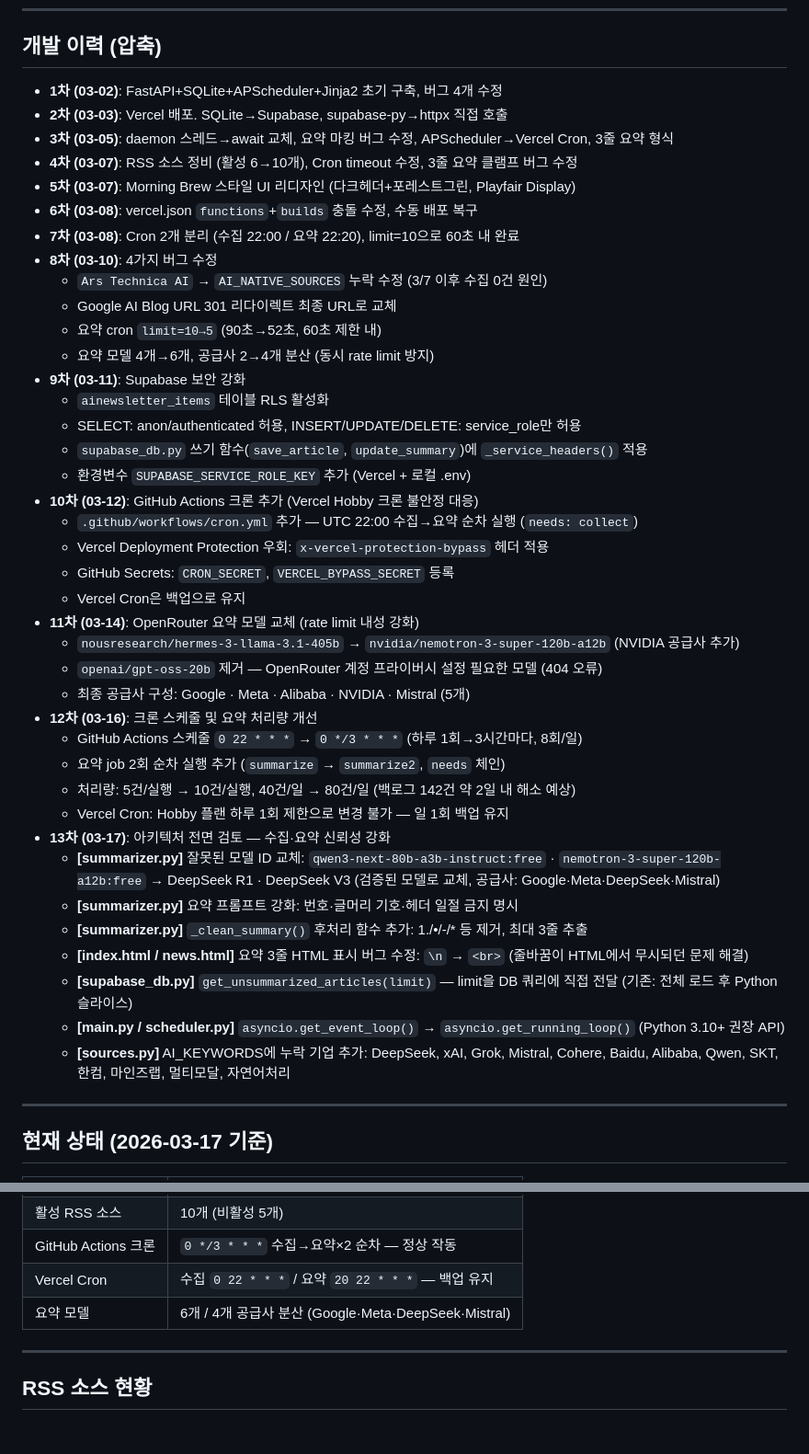
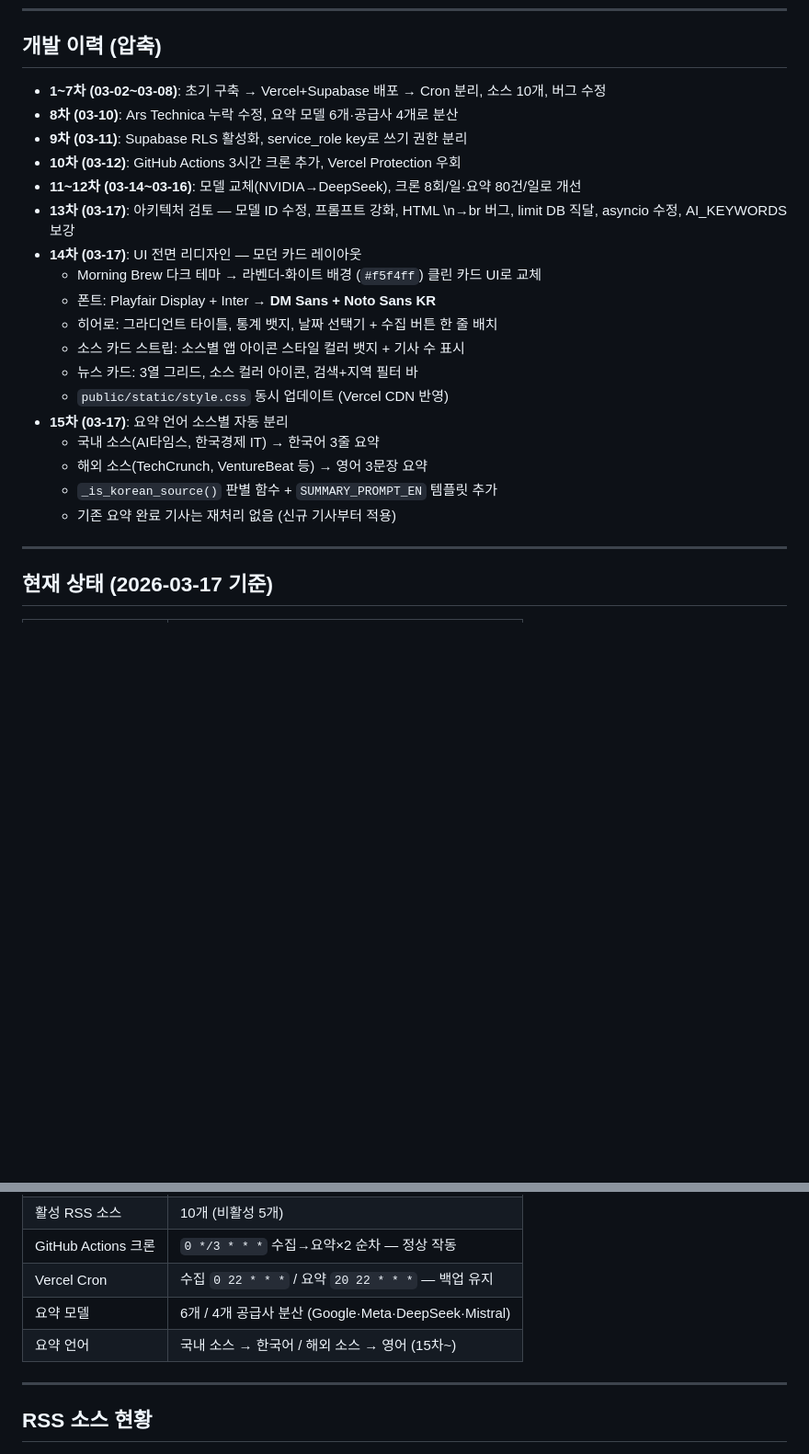
Before and after one commit to saojeong21/newsletter_ai, a Markdown page: CLAUDE.md, 2 parts joined by grey strips. Shown at 92% size. GitHub-like rendering; blank space fills up the shorter version.

Commit message:
docs: CLAUDE.md에 14·15차 작업 이력 반영 및 압축

```diff
--- a/CLAUDE.md
+++ b/CLAUDE.md
@@ -53,45 +53,24 @@ Newsletter/
 
 ## 개발 이력 (압축)
 
-- **1차 (03-02)**: FastAPI+SQLite+APScheduler+Jinja2 초기 구축, 버그 4개 수정
-- **2차 (03-03)**: Vercel 배포. SQLite→Supabase, supabase-py→httpx 직접 호출
-- **3차 (03-05)**: daemon 스레드→await 교체, 요약 마킹 버그 수정, APScheduler→Vercel Cron, 3줄 요약 형식
-- **4차 (03-07)**: RSS 소스 정비 (활성 6→10개), Cron timeout 수정, 3줄 요약 클램프 버그 수정
-- **5차 (03-07)**: Morning Brew 스타일 UI 리디자인 (다크헤더+포레스트그린, Playfair Display)
-- **6차 (03-08)**: vercel.json `functions`+`builds` 충돌 수정, 수동 배포 복구
-- **7차 (03-08)**: Cron 2개 분리 (수집 22:00 / 요약 22:20), limit=10으로 60초 내 완료
-- **8차 (03-10)**: 4가지 버그 수정
-  - `Ars Technica AI` → `AI_NATIVE_SOURCES` 누락 수정 (3/7 이후 수집 0건 원인)
-  - Google AI Blog URL 301 리다이렉트 최종 URL로 교체
-  - 요약 cron `limit=10→5` (90초→52초, 60초 제한 내)
-  - 요약 모델 4개→6개, 공급사 2→4개 분산 (동시 rate limit 방지)
-- **9차 (03-11)**: Supabase 보안 강화
-  - `ainewsletter_items` 테이블 RLS 활성화
-  - SELECT: anon/authenticated 허용, INSERT/UPDATE/DELETE: service_role만 허용
-  - `supabase_db.py` 쓰기 함수(`save_article`, `update_summary`)에 `_service_headers()` 적용
-  - 환경변수 `SUPABASE_SERVICE_ROLE_KEY` 추가 (Vercel + 로컬 .env)
-- **10차 (03-12)**: GitHub Actions 크론 추가 (Vercel Hobby 크론 불안정 대응)
-  - `.github/workflows/cron.yml` 추가 — UTC 22:00 수집→요약 순차 실행 (`needs: collect`)
-  - Vercel Deployment Protection 우회: `x-vercel-protection-bypass` 헤더 적용
-  - GitHub Secrets: `CRON_SECRET`, `VERCEL_BYPASS_SECRET` 등록
-  - Vercel Cron은 백업으로 유지
-- **11차 (03-14)**: OpenRouter 요약 모델 교체 (rate limit 내성 강화)
-  - `nousresearch/hermes-3-llama-3.1-405b` → `nvidia/nemotron-3-super-120b-a12b` (NVIDIA 공급사 추가)
-  - `openai/gpt-oss-20b` 제거 — OpenRouter 계정 프라이버시 설정 필요한 모델 (404 오류)
-  - 최종 공급사 구성: Google · Meta · Alibaba · NVIDIA · Mistral (5개)
-- **12차 (03-16)**: 크론 스케줄 및 요약 처리량 개선
-  - GitHub Actions 스케줄 `0 22 * * *` → `0 */3 * * *` (하루 1회→3시간마다, 8회/일)
-  - 요약 job 2회 순차 실행 추가 (`summarize` → `summarize2`, `needs` 체인)
-  - 처리량: 5건/실행 → 10건/실행, 40건/일 → 80건/일 (백로그 142건 약 2일 내 해소 예상)
-  - Vercel Cron: Hobby 플랜 하루 1회 제한으로 변경 불가 — 일 1회 백업 유지
-- **13차 (03-17)**: 아키텍처 전면 검토 — 수집·요약 신뢰성 강화
-  - **[summarizer.py]** 잘못된 모델 ID 교체: `qwen3-next-80b-a3b-instruct:free` · `nemotron-3-super-120b-a12b:free` → DeepSeek R1 · DeepSeek V3 (검증된 모델로 교체, 공급사: Google·Meta·DeepSeek·Mistral)
-  - **[summarizer.py]** 요약 프롬프트 강화: 번호·글머리 기호·헤더 일절 금지 명시
-  - **[summarizer.py]** `_clean_summary()` 후처리 함수 추가: 1./•/-/* 등 제거, 최대 3줄 추출
-  - **[index.html / news.html]** 요약 3줄 HTML 표시 버그 수정: `\n` → `<br>` (줄바꿈이 HTML에서 무시되던 문제 해결)
-  - **[supabase_db.py]** `get_unsummarized_articles(limit)` — limit을 DB 쿼리에 직접 전달 (기존: 전체 로드 후 Python 슬라이스)
-  - **[main.py / scheduler.py]** `asyncio.get_event_loop()` → `asyncio.get_running_loop()` (Python 3.10+ 권장 API)
-  - **[sources.py]** AI_KEYWORDS에 누락 기업 추가: DeepSeek, xAI, Grok, Mistral, Cohere, Baidu, Alibaba, Qwen, SKT, 한컴, 마인즈랩, 멀티모달, 자연어처리
+- **1~7차 (03-02~03-08)**: 초기 구축 → Vercel+Supabase 배포 → Cron 분리, 소스 10개, 버그 수정
+- **8차 (03-10)**: Ars Technica 누락 수정, 요약 모델 6개·공급사 4개로 분산
+- **9차 (03-11)**: Supabase RLS 활성화, service_role key로 쓰기 권한 분리
+- **10차 (03-12)**: GitHub Actions 3시간 크론 추가, Vercel Protection 우회
+- **11~12차 (03-14~03-16)**: 모델 교체(NVIDIA→DeepSeek), 크론 8회/일·요약 80건/일로 개선
+- **13차 (03-17)**: 아키텍처 검토 — 모델 ID 수정, 프롬프트 강화, HTML \n→br 버그, limit DB 직달, asyncio 수정, AI_KEYWORDS 보강
+- **14차 (03-17)**: UI 전면 리디자인 — 모던 카드 레이아웃
+  - Morning Brew 다크 테마 → 라벤더-화이트 배경 (`#f5f4ff`) 클린 카드 UI로 교체
+  - 폰트: Playfair Display + Inter → **DM Sans + Noto Sans KR**
+  - 히어로: 그라디언트 타이틀, 통계 뱃지, 날짜 선택기 + 수집 버튼 한 줄 배치
+  - 소스 카드 스트립: 소스별 앱 아이콘 스타일 컬러 뱃지 + 기사 수 표시
+  - 뉴스 카드: 3열 그리드, 소스 컬러 아이콘, 검색+지역 필터 바
+  - `public/static/style.css` 동시 업데이트 (Vercel CDN 반영)
+- **15차 (03-17)**: 요약 언어 소스별 자동 분리
+  - 국내 소스(AI타임스, 한국경제 IT) → 한국어 3줄 요약
+  - 해외 소스(TechCrunch, VentureBeat 등) → 영어 3문장 요약
+  - `_is_korean_source()` 판별 함수 + `SUMMARY_PROMPT_EN` 템플릿 추가
+  - 기존 요약 완료 기사는 재처리 없음 (신규 기사부터 적용)
 
 ---
 
@@ -106,6 +85,7 @@ Newsletter/
 | GitHub Actions 크론 | `0 */3 * * *` 수집→요약×2 순차 — 정상 작동 |
 | Vercel Cron | 수집 `0 22 * * *` / 요약 `20 22 * * *` — 백업 유지 |
 | 요약 모델 | 6개 / 4개 공급사 분산 (Google·Meta·DeepSeek·Mistral) |
+| 요약 언어 | 국내 소스 → 한국어 / 해외 소스 → 영어 (15차~) |
 
 ---
 
```
